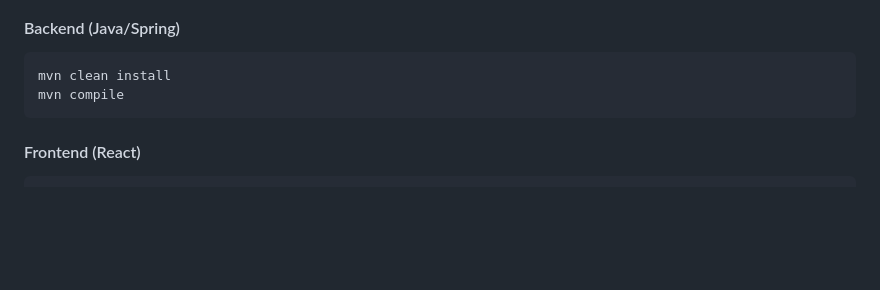
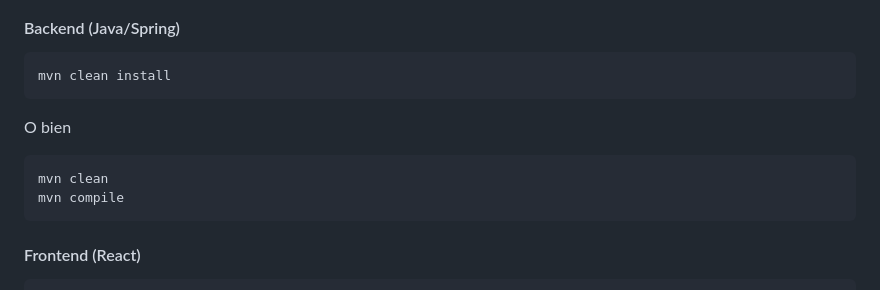
Before and after one commit to javierdesant/fisfleet, a Markdown page: README.md, the part around the change. Rendered like a GitHub page; blank space fills up the shorter version.

Commit message:
docs: add 'mvn clean' command option to README build instructions

````diff
--- a/README.md
+++ b/README.md
@@ -137,6 +137,12 @@ cp .env .env
 
 ```bash
 mvn clean install
+```
+
+O bien
+
+```bash
+mvn clean
 mvn compile
 ```
 
````
